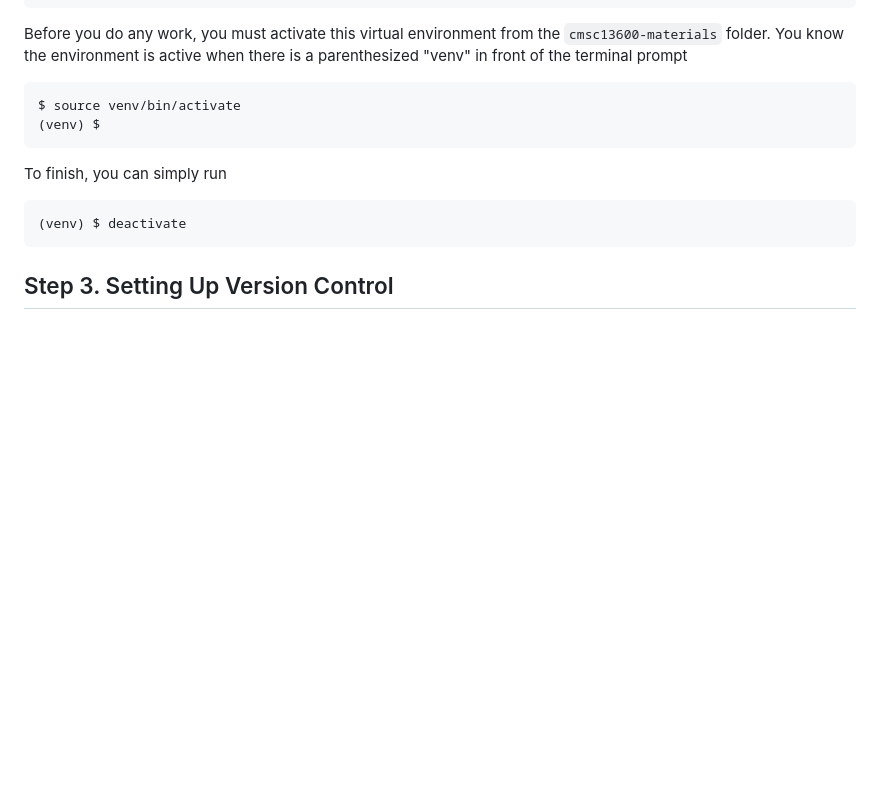
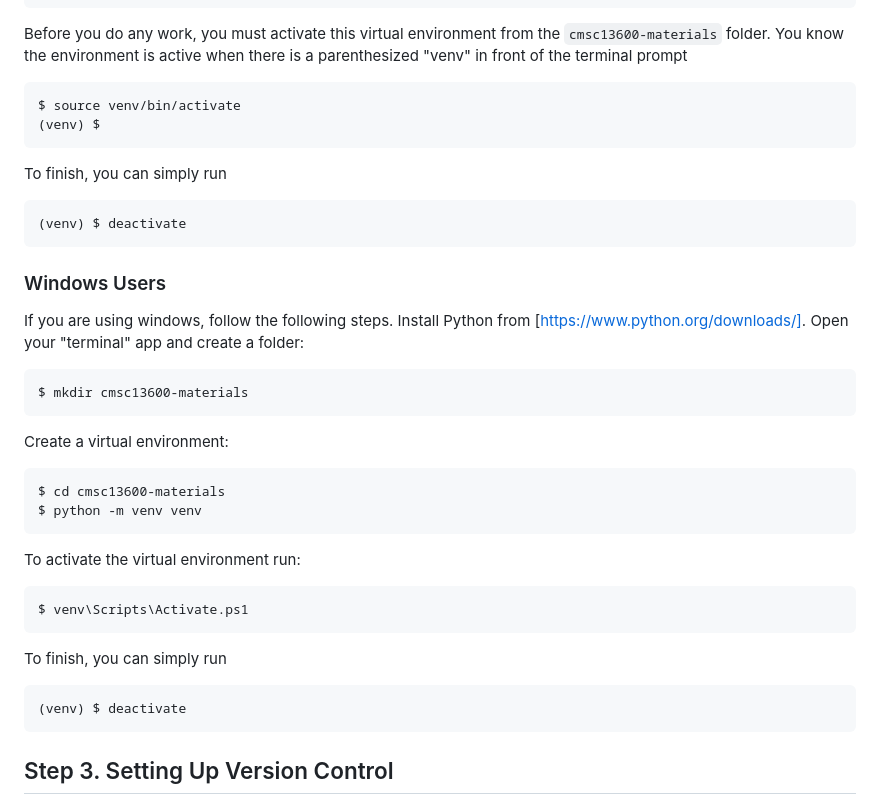
Before and after one commit to sjyk/cmsc13600-course-project, a Markdown page: docs/Week-0-Installation.md, the part around the change. Drawn GitHub-style; blank space fills up the shorter version.

Commit message:
Adding in windows instructions.

````diff
--- a/docs/Week-0-Installation.md
+++ b/docs/Week-0-Installation.md
@@ -36,6 +36,25 @@ is a parenthesized "venv" in front of the terminal prompt
 ```
 $ source venv/bin/activate
 (venv) $
+```
+To finish, you can simply run
+```
+(venv) $ deactivate
+```
+
+### Windows Users
+If you are using windows, follow the following steps. Install Python from [https://www.python.org/downloads/]. Open your "terminal" app and create a folder:
+```
+$ mkdir cmsc13600-materials
+```
+Create a virtual environment:
+```
+$ cd cmsc13600-materials
+$ python -m venv venv
+```
+To activate the virtual environment run:
+```
+$ venv\Scripts\Activate.ps1
 ```
 To finish, you can simply run
 ```
````
